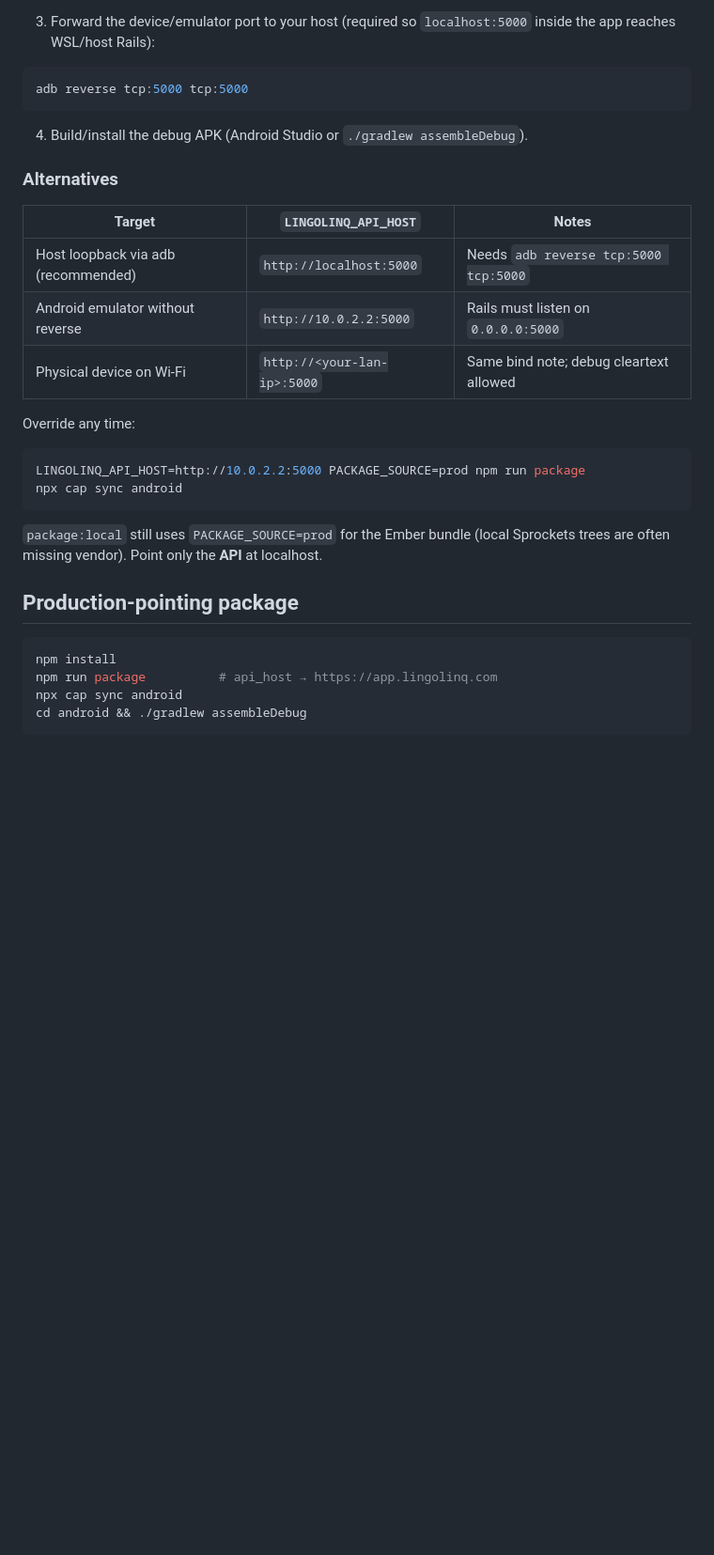
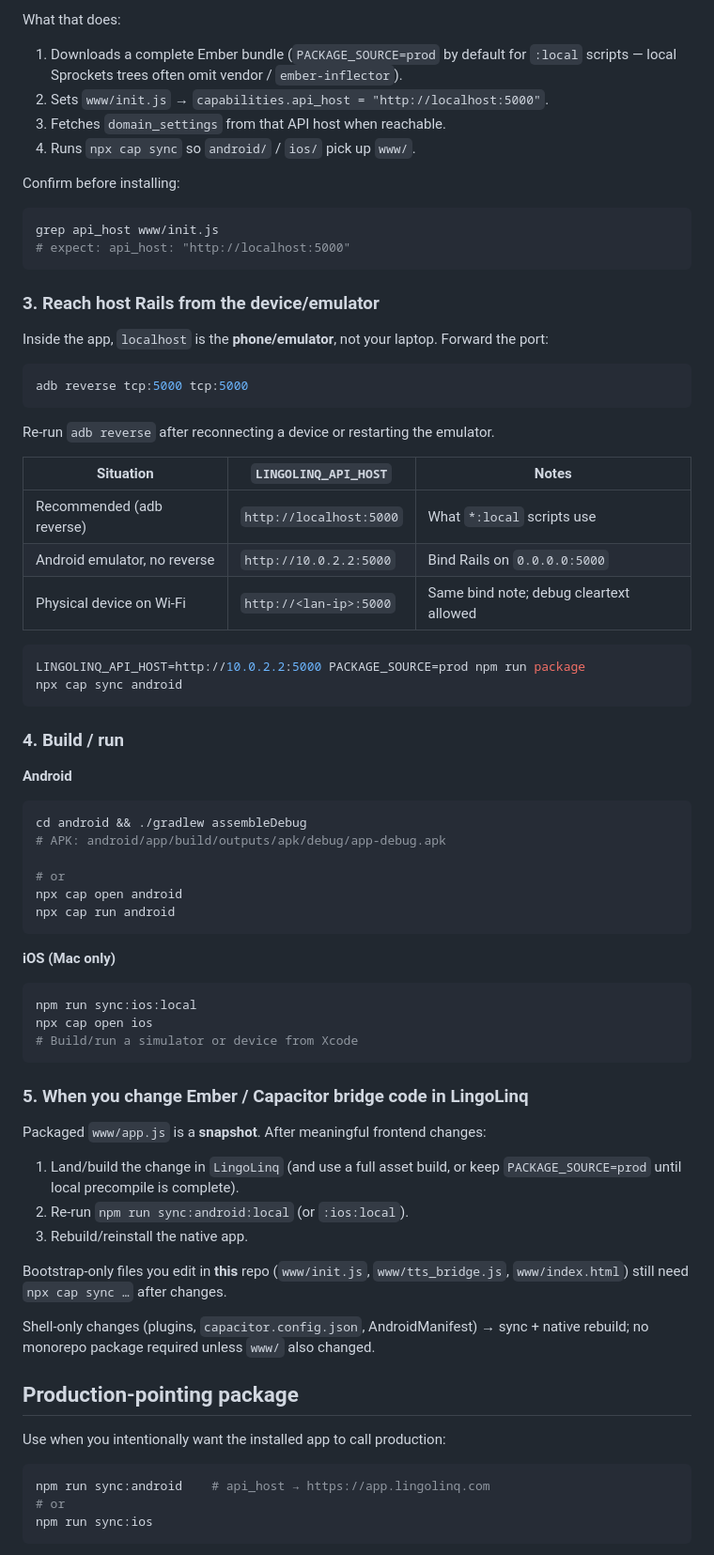
Before and after one commit to lingolinq/lingolinq_mobile, a Markdown page: README.md, the part around one of its changes. Shown at 94% size. GitHub-like rendering; blank space fills up the shorter version.

````diff
--- a/README.md
+++ b/README.md
@@ -41,35 +83,79 @@ npm run sync:android:local
 ```
 
-3. Forward the device/emulator port to your host (required so `localhost:5000` inside the app reaches WSL/host Rails):
+What that does:
+
+1. Downloads a complete Ember bundle (`PACKAGE_SOURCE=prod` by default for `:local` scripts — local Sprockets trees often omit vendor / `ember-inflector`).
+2. Sets `www/init.js` → `capabilities.api_host = "http://localhost:5000"`.
+3. Fetches `domain_settings` from that API host when reachable.
+4. Runs `npx cap sync` so `android/` / `ios/` pick up `www/`.
+
+Confirm before installing:
+
+```bash
+grep api_host www/init.js
+# expect: api_host: "http://localhost:5000"
+```
+
+### 3. Reach host Rails from the device/emulator
+
+Inside the app, `localhost` is the **phone/emulator**, not your laptop. Forward the port:
 
 ```bash
 adb reverse tcp:5000 tcp:5000
 ```
 
-4. Build/install the debug APK (Android Studio or `./gradlew assembleDebug`).
+Re-run `adb reverse` after reconnecting a device or restarting the emulator.
 
-### Alternatives
-
-| Target | `LINGOLINQ_API_HOST` | Notes |
-|--------|----------------------|--------|
-| Host loopback via adb (recommended) | `http://localhost:5000` | Needs `adb reverse tcp:5000 tcp:5000` |
-| Android emulator without reverse | `http://10.0.2.2:5000` | Rails must listen on `0.0.0.0:5000` |
-| Physical device on Wi‑Fi | `http://<your-lan-ip>:5000` | Same bind note; debug cleartext allowed |
-
-Override any time:
+| Situation | `LINGOLINQ_API_HOST` | Notes |
+|-----------|----------------------|--------|
+| Recommended (adb reverse) | `http://localhost:5000` | What `*:local` scripts use |
+| Android emulator, no reverse | `http://10.0.2.2:5000` | Bind Rails on `0.0.0.0:5000` |
+| Physical device on Wi‑Fi | `http://<lan-ip>:5000` | Same bind note; debug cleartext allowed |
 
 ```bash
 LINGOLINQ_API_HOST=http://10.0.2.2:5000 PACKAGE_SOURCE=prod npm run package
 npx cap sync android
 ```
 
-`package:local` still uses `PACKAGE_SOURCE=prod` for the Ember bundle (local Sprockets trees are often missing vendor). Point only the **API** at localhost.
+### 4. Build / run
+
+**Android**
+
+```bash
+cd android && ./gradlew assembleDebug
+# APK: android/app/build/outputs/apk/debug/app-debug.apk
+
+# or
+npx cap open android
+npx cap run android
+```
+
+**iOS (Mac only)**
+
+```bash
+npm run sync:ios:local
+npx cap open ios
+# Build/run a simulator or device from Xcode
+```
+
+### 5. When you change Ember / Capacitor bridge code in LingoLinq
+
+Packaged `www/app.js` is a **snapshot**. After meaningful frontend changes:
+
+1. Land/build the change in `LingoLinq` (and use a full asset build, or keep `PACKAGE_SOURCE=prod` until local precompile is complete).
+2. Re-run `npm run sync:android:local` (or `:ios:local`).
+3. Rebuild/reinstall the native app.
+
+Bootstrap-only files you edit in **this** repo (`www/init.js`, `www/tts_bridge.js`, `www/index.html`) still need `npx cap sync …` after changes.
+
+Shell-only changes (plugins, `capacitor.config.json`, AndroidManifest) → sync + native rebuild; no monorepo package required unless `www/` also changed.
 
 ## Production-pointing package
 
+Use when you intentionally want the installed app to call production:
+
 ```bash
-npm install
-npm run package          # api_host → https://app.lingolinq.com
-npx cap sync android
-cd android && ./gradlew assembleDebug
+npm run sync:android    # api_host → https://app.lingolinq.com
+# or
+npm run sync:ios
 ```
````
Also changed, not shown: other parts of README.md (+114 -27 lines).
